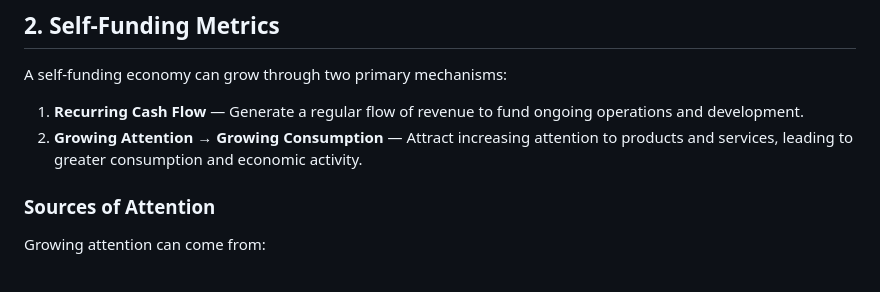
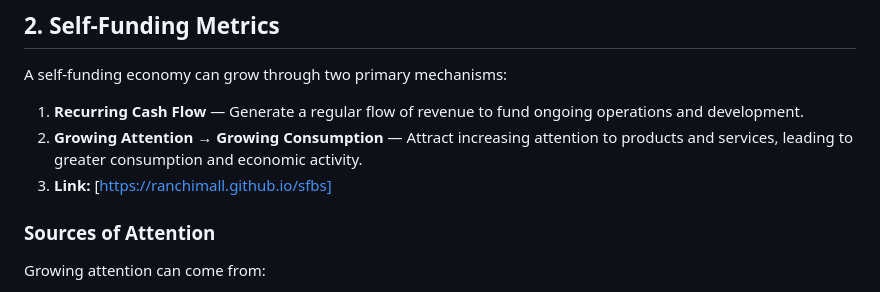
Before and after one commit to ranchimall/selffunding, a Markdown page: README.md, the part around the change. Rendered like a GitHub page.

```diff
--- a/README.md
+++ b/README.md
@@ -21,6 +21,7 @@ A self-funding economy can grow through two primary mechanisms:
 
 1. **Recurring Cash Flow** — Generate a regular flow of revenue to fund ongoing operations and development.
 2. **Growing Attention → Growing Consumption** — Attract increasing attention to products and services, leading to greater consumption and economic activity.
+3. **Link:** [https://ranchimall.github.io/sfbs]
 
 ### Sources of Attention
 
```
